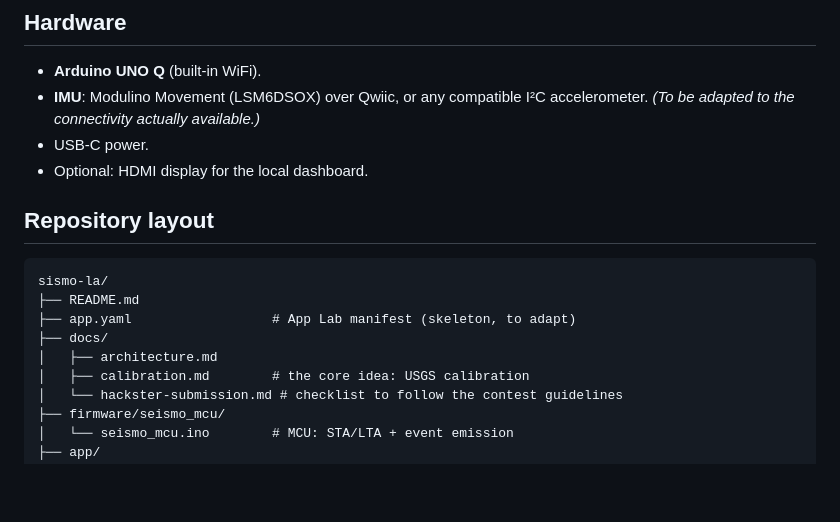
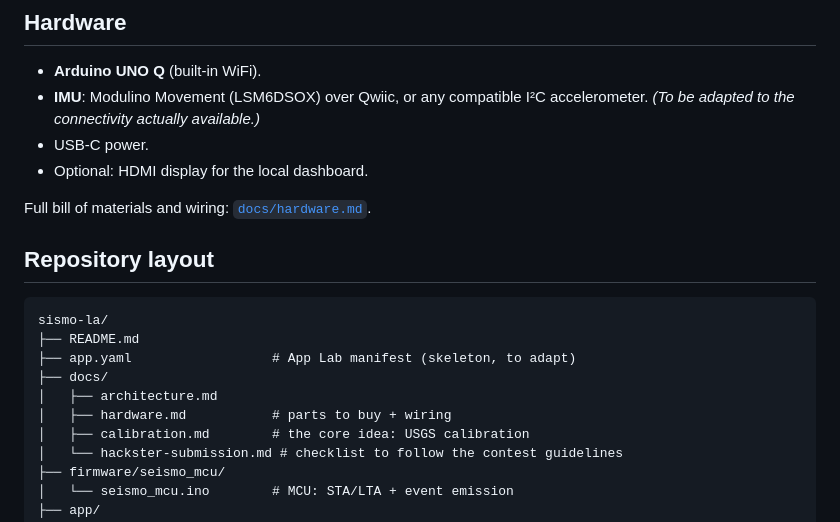
Before and after one commit to Medialoco/sismo-la, a Markdown page: README.md, the part around the change. Drawn GitHub-style; blank space fills up the shorter version.

Commit message:
Add hardware doc: bill of materials and wiring

````diff
--- a/README.md
+++ b/README.md
@@ -53,6 +53,8 @@ expensive hardware.
 - USB-C power.
 - Optional: HDMI display for the local dashboard.
 
+Full bill of materials and wiring: [`docs/hardware.md`](docs/hardware.md).
+
 ## Repository layout
 
 ```
@@ -61,6 +63,7 @@ sismo-la/
 ├── app.yaml                  # App Lab manifest (skeleton, to adapt)
 ├── docs/
 │   ├── architecture.md
+│   ├── hardware.md           # parts to buy + wiring
 │   ├── calibration.md        # the core idea: USGS calibration
 │   └── hackster-submission.md # checklist to follow the contest guidelines
 ├── firmware/seismo_mcu/
````
Also changed, not shown: docs/hardware.md (added, +110 -0 lines).
